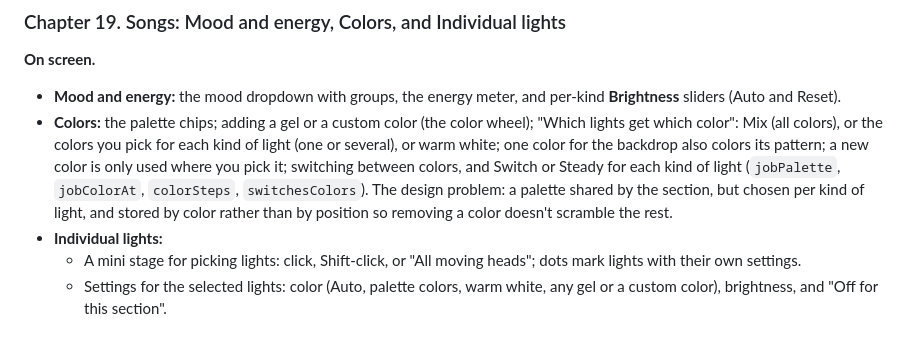
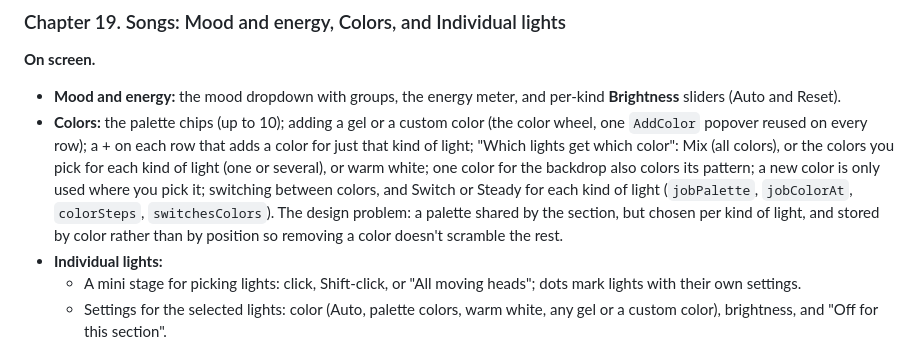
Before and after one commit to jastylr/lightsmith, a Markdown page: course/00-syllabus.md, the part around the change. GitHub-like rendering.

```diff
--- a/course/00-syllabus.md
+++ b/course/00-syllabus.md
@@ -491,7 +491,7 @@ The Songs page is the heart of the app, so it gets several chapters, one per are
 
 **On screen.**
 - **Mood and energy:** the mood dropdown with groups, the energy meter, and per-kind **Brightness** sliders (Auto and Reset).
-- **Colors:** the palette chips; adding a gel or a custom color (the color wheel); "Which lights get which color": Mix (all colors), or the colors you pick for each kind of light (one or several), or warm white; one color for the backdrop also colors its pattern; a new color is only used where you pick it; switching between colors, and Switch or Steady for each kind of light (`jobPalette`, `jobColorAt`, `colorSteps`, `switchesColors`). The design problem: a palette shared by the section, but chosen per kind of light, and stored by color rather than by position so removing a color doesn't scramble the rest.
+- **Colors:** the palette chips (up to 10); adding a gel or a custom color (the color wheel, one `AddColor` popover reused on every row); a + on each row that adds a color for just that kind of light; "Which lights get which color": Mix (all colors), or the colors you pick for each kind of light (one or several), or warm white; one color for the backdrop also colors its pattern; a new color is only used where you pick it; switching between colors, and Switch or Steady for each kind of light (`jobPalette`, `jobColorAt`, `colorSteps`, `switchesColors`). The design problem: a palette shared by the section, but chosen per kind of light, and stored by color rather than by position so removing a color doesn't scramble the rest.
 - **Individual lights:**
   - A mini stage for picking lights: click, Shift-click, or "All moving heads"; dots mark lights with their own settings.
   - Settings for the selected lights: color (Auto, palette colors, warm white, any gel or a custom color), brightness, and "Off for this section".
```
Also changed, not shown: v49-colors.png (added), 3 other files.
